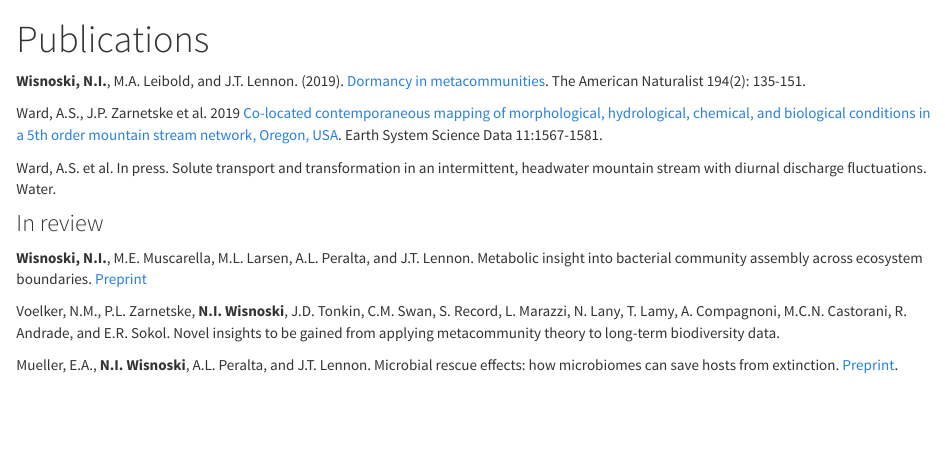
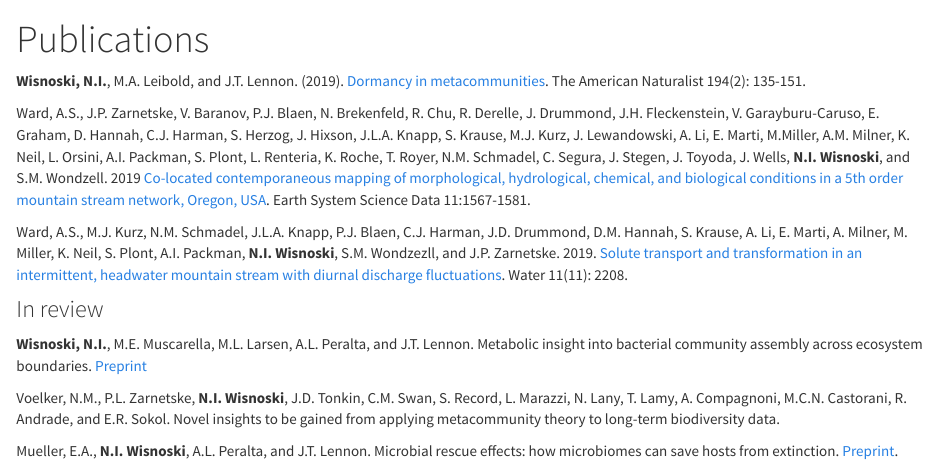
Before and after one commit to nwisnoski/nwisnoski.github.io, an R Markdown document (publications.Rmd): the page in a window 1100 px wide, from its top. The pictures show the output file publications.html that the author committed with the source, opened offline; library style sheets and scripts come from the installed R packages.

Commit message:
updated pubs

```diff
--- a/publications.Rmd
+++ b/publications.Rmd
@@ -4,9 +4,9 @@ title: "Publications"
 
 **Wisnoski, N.I.**, M.A. Leibold, and J.T. Lennon. (2019). [Dormancy in metacommunities](https://doi.org/10.1086/704168). The American Naturalist 194(2): 135-151.
 
-Ward, A.S., J.P. Zarnetske et al. 2019 [Co-located contemporaneous mapping of morphological, hydrological, chemical, and biological conditions in a 5th order mountain stream network, Oregon, USA](https://doi.org/10.5194/essd-11-1567-2019). Earth System Science Data 11:1567-1581.
+Ward, A.S., J.P. Zarnetske, V. Baranov, P.J. Blaen, N. Brekenfeld, R. Chu, R. Derelle, J. Drummond, J.H. Fleckenstein, V. Garayburu-Caruso, E. Graham, D. Hannah, C.J. Harman, S. Herzog, J. Hixson, J.L.A. Knapp, S. Krause, M.J. Kurz, J. Lewandowski, A. Li, E. Marti, M.Miller, A.M. Milner, K. Neil, L. Orsini, A.I. Packman, S. Plont, L. Renteria, K. Roche, T. Royer, N.M. Schmadel, C. Segura, J. Stegen, J. Toyoda, J. Wells, **N.I. Wisnoski**, and S.M. Wondzell. 2019 [Co-located contemporaneous mapping of morphological, hydrological, chemical, and biological conditions in a 5th order mountain stream network, Oregon, USA](https://doi.org/10.5194/essd-11-1567-2019). Earth System Science Data 11:1567-1581.
 
-Ward, A.S. et al. In press. Solute transport and transformation in an intermittent, headwater mountain stream with diurnal discharge fluctuations. Water.
+Ward, A.S., M.J. Kurz, N.M. Schmadel, J.L.A. Knapp, P.J. Blaen, C.J. Harman, J.D. Drummond, D.M. Hannah, S. Krause, A. Li, E. Marti, A. Milner, M. Miller, K. Neil, S. Plont, A.I. Packman, **N.I. Wisnoski**, S.M. Wondzezll, and J.P. Zarnetske. 2019. [Solute transport and transformation in an intermittent, headwater mountain stream with diurnal discharge fluctuations](https://doi.org/10.3390/w11112208). Water 11(11): 2208.
 
 
 ### In review
```
Also changed, not shown: Wisnoski_CV.pdf, Wisnoski_CV.tex, publications.html, 2 other files.
